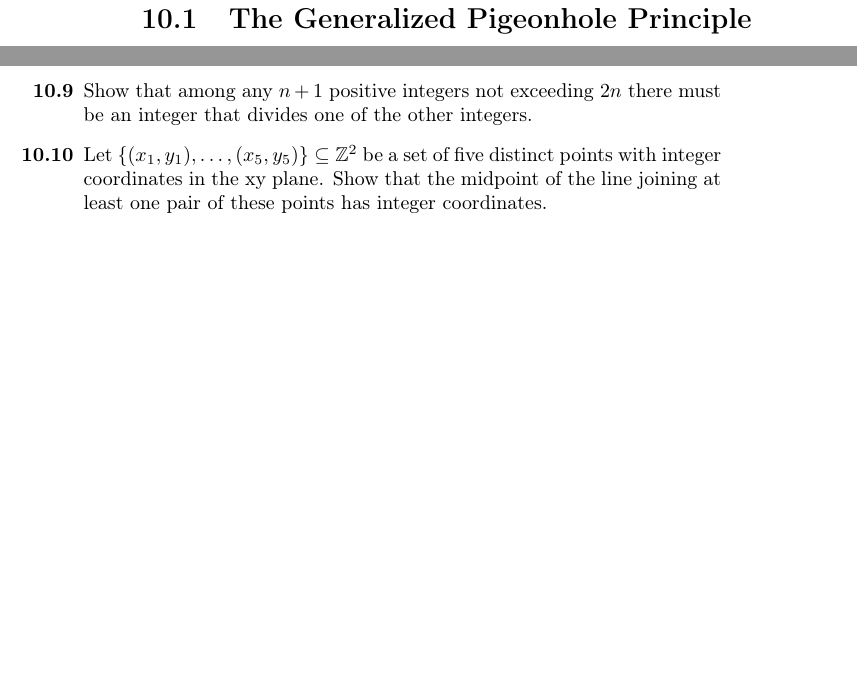
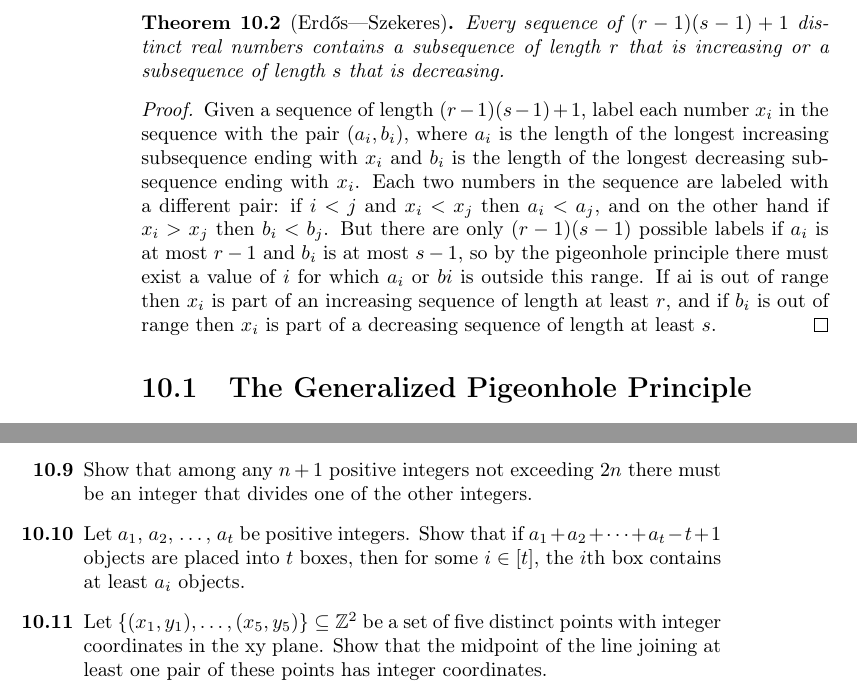
Before and after one commit to alexanderknop/I2DM, a LaTeX thesis (main.tex, which reads parts/part_2/chapter_10_pigeonhole_principle.tex): two parts of pages 68 and 69 of 69, joined at a grey line, cut at the place of the change, the shorter picture padded with empty space. Compiled offline with pdfLaTeX.

Commit message:
Add proof of Erdos-Szekeres theorem

```diff
--- a/parts/part_2/chapter_10_pigeonhole_principle.tex
+++ b/parts/part_2/chapter_10_pigeonhole_principle.tex
@@ -46,6 +46,26 @@ We need to consider two cases.
     friend of everyone. Hence, $f : [n] \to \set{0, 1, \dots, n - 2}$ and $f$ is
     not an injection.
 \end{itemize}
+
+\begin{theorem}[Erd\H{o}s–-Szekeres]
+  Every sequence of $(r - 1)(s - 1) + 1$ distinct real numbers contains a
+  subsequence of length $r$ that is increasing or a
+  subsequence of length $s$ that is decreasing.
+\end{theorem}
+\begin{proof}
+  Given a sequence of length $(r - 1)(s - 1) + 1$, label each number $x_i$ in
+  the sequence with the pair $(a_i, b_i)$, where $a_i$ is the length of the
+  longest increasing subsequence ending with $x_i$ and $b_i$ is
+  the length of the longest decreasing subsequence ending with $x_i$.
+  Each two numbers in the sequence are labeled with a different pair: if $i < j$
+  and $x_i < x_j$ then $a_i < a_j$, and on the other hand if $x_i > x_j$ then
+  $b_i < b_j$. But there are only $(r - 1)(s - 1)$ possible labels if $a_i$ is
+  at most $r - 1$ and $b_i$ is at most $s - 1$, so by the pigeonhole principle
+  there must exist a value of $i$ for which $a_i$ or $bi$ is outside this
+  range. If ai is out of range then $x_i$ is part of an increasing sequence of
+  length at least $r$, and if $b_i$ is out of range then $x_i$ is part of a
+  decreasing sequence of length at least $s$.
+\end{proof}
 
 \section{The Generalized Pigeonhole Principle}
 One may generalize the pigeonhole principle in the following way.
@@ -108,6 +128,9 @@ friends. Otherwise, $B$, $C$, and $D$ form a set of three mutual enemies.
     will be a period of consecutive days where he trains exactly $14$ times.
   \exerciseitem Show that among any $n + 1$ positive integers not exceeding $2n$
     there must be an integer that divides one of the other integers.
+  \exerciseitem Let $a_1$, $a_2$, \dots, $a_t$ be positive integers. Show that
+    if $a_1 + a_2 + \dots + a_t - t + 1$ objects are placed into $t$ boxes,
+    then for some $i \in [t]$, the $i$th box contains at least $a_i$ objects.
   \exerciseitem Let $\set{(x_1,y_1), \dots, (x_5, y_5)} \subseteq \Z^2$ be a
     set of five distinct points with integer coordinates in the xy plane. Show
     that the midpoint of the line joining at least one pair of these points has
```
Also changed, not shown: I2DM.pdf.
